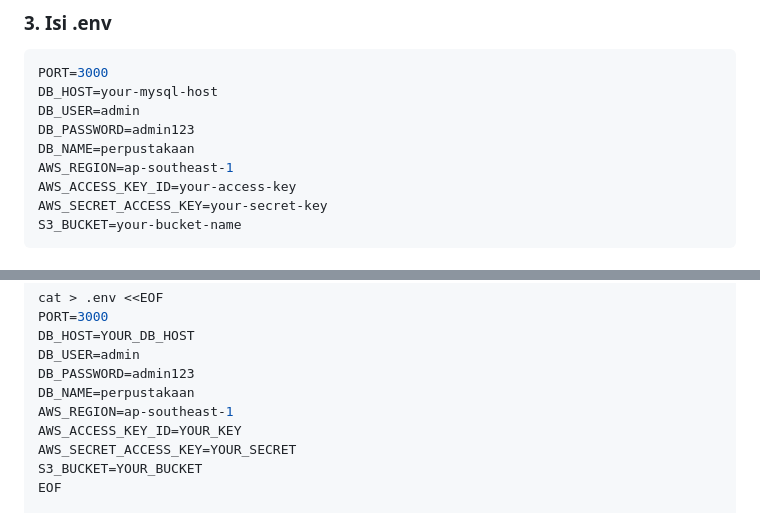
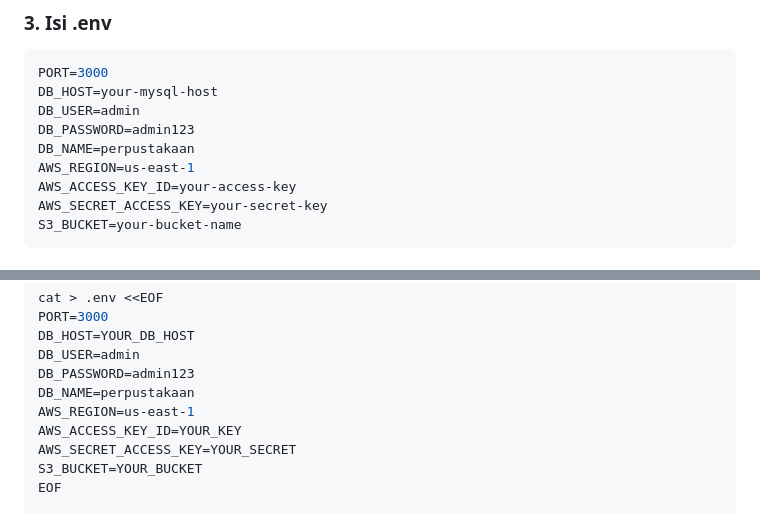
Before and after one commit to Aseppclwk/nginx-mysql, a Markdown page: README.md, 2 parts joined by grey strips. Rendered like a GitHub page.

```diff
--- a/README.md
+++ b/README.md
@@ -100,7 +100,7 @@ DB_HOST=your-mysql-host
 DB_USER=admin
 DB_PASSWORD=admin123
 DB_NAME=perpustakaan
-AWS_REGION=ap-southeast-1
+AWS_REGION=us-east-1
 AWS_ACCESS_KEY_ID=your-access-key
 AWS_SECRET_ACCESS_KEY=your-secret-key
 S3_BUCKET=your-bucket-name
@@ -214,7 +214,7 @@ DB_HOST=YOUR_DB_HOST
 DB_USER=admin
 DB_PASSWORD=admin123
 DB_NAME=perpustakaan
-AWS_REGION=ap-southeast-1
+AWS_REGION=us-east-1
 AWS_ACCESS_KEY_ID=YOUR_KEY
 AWS_SECRET_ACCESS_KEY=YOUR_SECRET
 S3_BUCKET=YOUR_BUCKET
```
